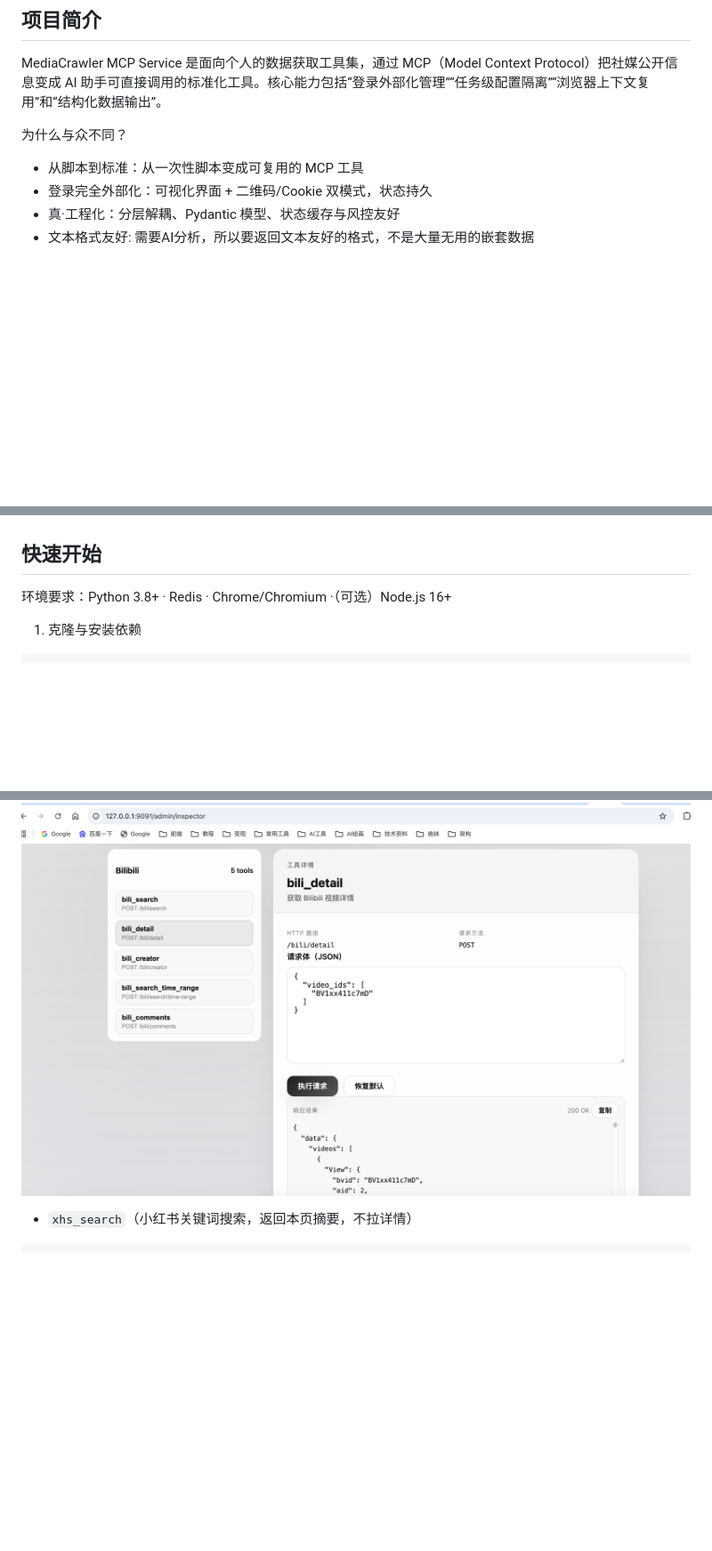
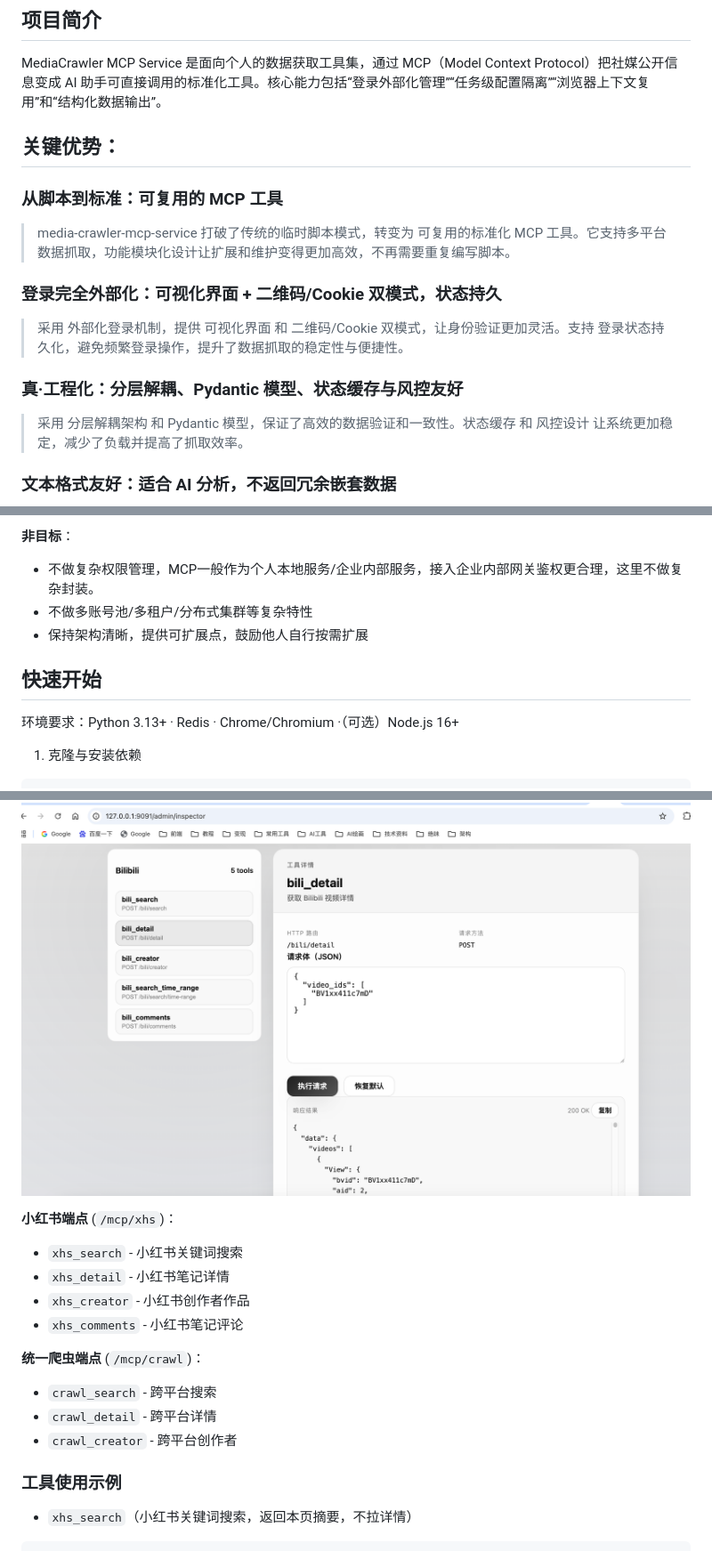
Before and after one commit to mcp-service/media-crawler-mcp-service, a Markdown page: README.md, 3 parts joined by grey strips. Shown: that part at 89% size. GitHub-like rendering; blank space fills up the shorter version.

````diff
--- a/README.md
+++ b/README.md
@@ -30,9 +32,19 @@
 MediaCrawler MCP Service 是面向个人的数据获取工具集，通过 MCP（Model Context Protocol）把社媒公开信息变成 AI 助手可直接调用的标准化工具。核心能力包括“登录外部化管理”“任务级配置隔离”“浏览器上下文复用”和“结构化数据输出”。
 
 
-为什么与众不同？
-- 从脚本到标准：从一次性脚本变成可复用的 MCP 工具
-- 登录完全外部化：可视化界面 + 二维码/Cookie 双模式，状态持久
-- 真·工程化：分层解耦、Pydantic 模型、状态缓存与风控友好
-- 文本格式友好: 需要AI分析，所以要返回文本友好的格式，不是大量无用的嵌套数据
+## 关键优势：
+
+### 从脚本到标准：可复用的 MCP 工具
+
+> media-crawler-mcp-service 打破了传统的临时脚本模式，转变为 可复用的标准化 MCP 工具。它支持多平台数据抓取，功能模块化设计让扩展和维护变得更加高效，不再需要重复编写脚本。
+
+### 登录完全外部化：可视化界面 + 二维码/Cookie 双模式，状态持久
+
+> 采用 外部化登录机制，提供 可视化界面 和 二维码/Cookie 双模式，让身份验证更加灵活。支持 登录状态持久化，避免频繁登录操作，提升了数据抓取的稳定性与便捷性。
+
+### 真·工程化：分层解耦、Pydantic 模型、状态缓存与风控友好
+
+> 采用 分层解耦架构 和 Pydantic 模型，保证了高效的数据验证和一致性。状态缓存 和 风控设计 让系统更加稳定，减少了负载并提高了抓取效率。
+
+### 文本格式友好：适合 AI 分析，不返回冗余嵌套数据
 ![bili-detail.png](docs/bili-detail.png)
@@ -52,7 +90,12 @@ MediaCrawler MCP Service 是面向个人的数据获取工具集，通过 MCP（
+**非目标**：
+- 不做复杂权限管理，MCP一般作为个人本地服务/企业内部服务，接入企业内部网关鉴权更合理，这里不做复杂封装。
+- 不做多账号池/多租户/分布式集群等复杂特性
+- 保持架构清晰，提供可扩展点，鼓励他人自行按需扩展
+
 
 ## 快速开始
 
-环境要求：Python 3.8+ · Redis · Chrome/Chromium ·（可选）Node.js 16+
+环境要求：Python 3.13+ · Redis · Chrome/Chromium ·（可选）Node.js 16+
 
 1) 克隆与安装依赖
 ```bash
@@ -123,6 +200,19 @@ poetry run python main.py    # 默认端口 9090
 ```
 
 ![工具测试](docs/tools-test.png)
+
+**小红书端点** (`/mcp/xhs`)：
+- `xhs_search` - 小红书关键词搜索
+- `xhs_detail` - 小红书笔记详情
+- `xhs_creator` - 小红书创作者作品
+- `xhs_comments` - 小红书笔记评论
+
+**统一爬虫端点** (`/mcp/crawl`)：
+- `crawl_search` - 跨平台搜索
+- `crawl_detail` - 跨平台详情
+- `crawl_creator` - 跨平台创作者
+
+### 工具使用示例
 
 - `xhs_search`（小红书关键词搜索，返回本页摘要，不拉详情）
 ```json
````
Also changed, not shown: other parts of README.md (+77 -20 lines), docs/mcp.png (added).
